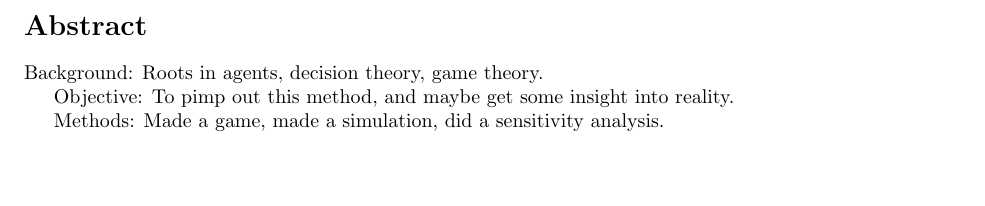
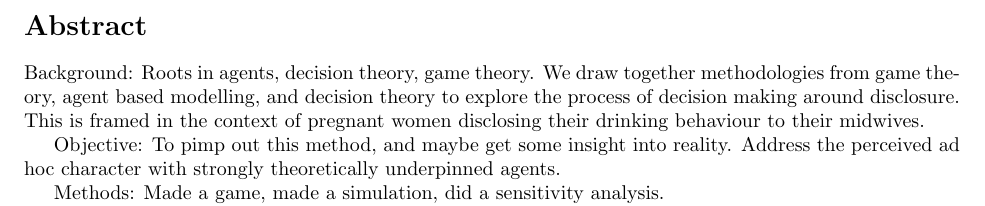
Before and after one commit to greenape/disclosure-article, a LaTeX document (disclosure_game.tex, which reads Abstract.tex): part of page 3 of 24, cut so that both start at the same text, the shorter picture padded with empty space. Compiled offline with pdfLaTeX.

Commit message:
Sketching abstract

```diff
--- a/Abstract.tex
+++ b/Abstract.tex
@@ -10,9 +10,11 @@
 
 Background:
 Roots in agents, decision theory, game theory.
+We draw together methodologies from game theory, agent based modelling, and decision theory to explore the process of decision making around disclosure. This is framed in the context of pregnant women disclosing their drinking behaviour to their midwives.
 
 Objective:
 To pimp out this method, and maybe get some insight into reality.
+Address the perceived ad hoc character with strongly theoretically underpinned agents.
 
 Methods:
 Made a game, made a simulation, did a sensitivity analysis.
```
